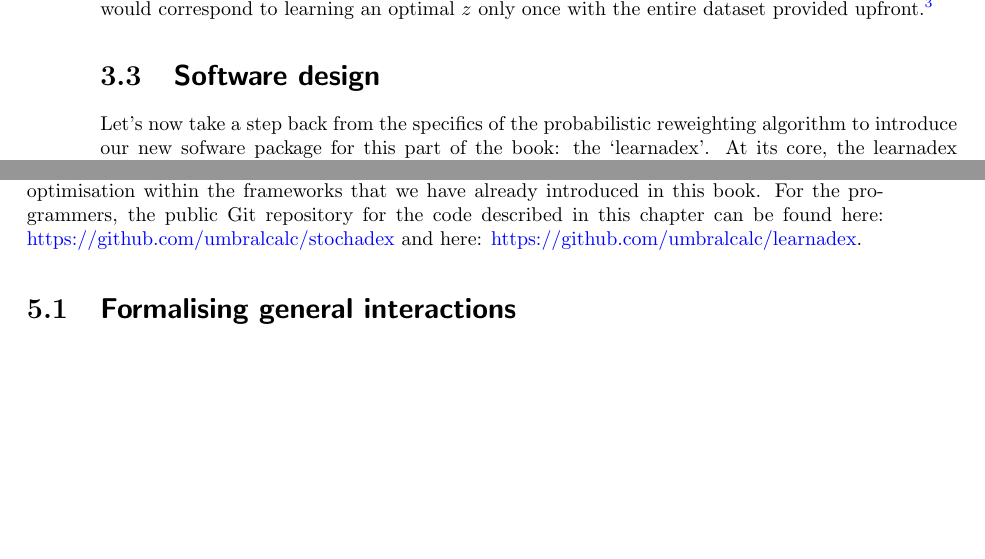
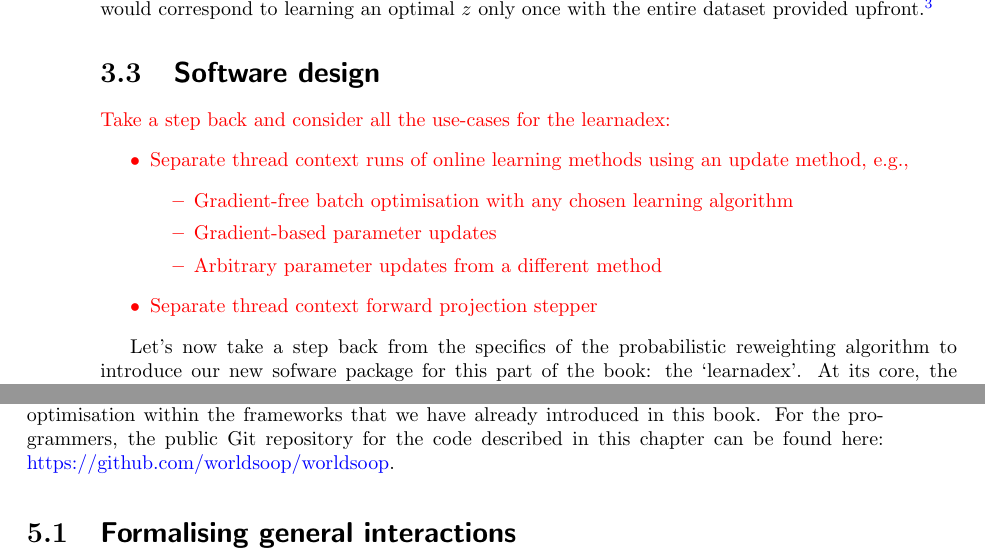
Before and after one commit to umbralcalc/worlds-of-observation, a LaTeX thesis (book.tex, which reads empirical_probabilistic_reweighting_algorithms/chapter.tex, optimising_interactions_with_any_system/chapter.tex): two parts of pages 34 and 45 of 72, joined at a grey line, cut so that both start at the same text, the shorter picture padded with empty space. Compiled offline with pdfLaTeX.

Commit message:
Added some tweaks to manuscript and more notes for learnadex

```diff
--- a/empirical_probabilistic_reweighting_algorithms/chapter.tex
+++ b/empirical_probabilistic_reweighting_algorithms/chapter.tex
@@ -121,6 +121,17 @@ Before moving on to the software design aspects, we need to consider how we migh
 
 \section{\sffamily Software design}
 
+\textcolor{red}{Take a step back and consider all the use-cases for the learnadex:
+\begin{itemize}
+\item{Separate thread context runs of online learning methods using an update method, e.g.,}
+\begin{itemize}
+\item{Gradient-free batch optimisation with any chosen learning algorithm}
+\item{Gradient-based parameter updates}
+\item{Arbitrary parameter updates from a different method}
+\end{itemize}
+\item{Separate thread context forward projection stepper}
+\end{itemize}}
+
 Let's now take a step back from the specifics of the probabilistic reweighting algorithm to introduce our new sofware package for this part of the book: the `learnadex'. At its core, the learnadex algorithm adapts the stochadex iteration engine to iterate through streams of data in order to accumulate a global objective function value with respect to that data. The user may then choose which optimisation algorithm (or write their own) to use in order to leverage this objective for learning a better representation of the data.
 
 As we discussed at the end of the last section, the algorithms in the learnadex are all applied in an `online' fashion --- refitting for the optimal hyperparameters $z$ as new data is streamed into them. A challenging aspect of online learning is in managing the computational expense of recomputing the optimal value for $z$ after each new datapoint is sent. To help with this; the user may configure the algorithm recompute the optimum value after larger batches of data have been ingested. The last value of optimum $z$ will also frequently be close to the next optimum in the sequence, so using the former as the initial input into the optimisation routine for the latter is typically very valuable for aiding efficiency.
--- a/optimising_interactions_with_any_system/chapter.tex
+++ b/optimising_interactions_with_any_system/chapter.tex
@@ -1,6 +1,6 @@
 \chapter{\sffamily Optimising interactions with any system}
 
-{\bfseries\sffamily Concept.} To design and build software which enables the optimisation of automated control objectives over stochastic phenomena of any kind. The theory in this chapter will overlap significantly with that of Reinforcement Learning (RL), however, in contrast to more standard RL approaches, we shall be relying on all of the work from previous parts of this book to help agents characterise, measure and learn from their environment. The software which implements our generalised control optimisation algorithm will be implemented as an extension to the learnadex. For the mathematically-inclined, this chapter will cover how we formalise model-based automated control optimisation within the frameworks that we have already introduced in this book. For the programmers, the public Git repository for the code described in this chapter can be found here: \href{https://github.com/umbralcalc/stochadex}{https://github.com/umbralcalc/stochadex} and here: \href{https://github.com/umbralcalc/learnadex}{https://github.com/umbralcalc/learnadex}.
+{\bfseries\sffamily Concept.} To design and build software which enables the optimisation of automated control objectives over stochastic phenomena of any kind. The theory in this chapter will overlap significantly with that of Reinforcement Learning (RL), however, in contrast to more standard RL approaches, we shall be relying on all of the work from previous parts of this book to help agents characterise, measure and learn from their environment. The software which implements our generalised control optimisation algorithm will be implemented as an extension to the learnadex. For the mathematically-inclined, this chapter will cover how we formalise model-based automated control optimisation within the frameworks that we have already introduced in this book. For the programmers, the public Git repository for the code described in this chapter can be found here: \href{https://github.com/worldsoop/worldsoop}{https://github.com/worldsoop/worldsoop}.
 
 \section{\sffamily Formalising general interactions}
 
```
Also changed, not shown: book.pdf.
